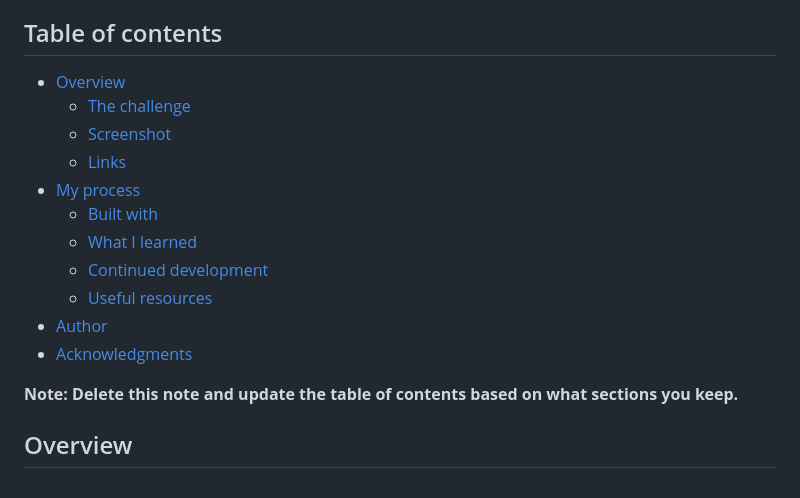
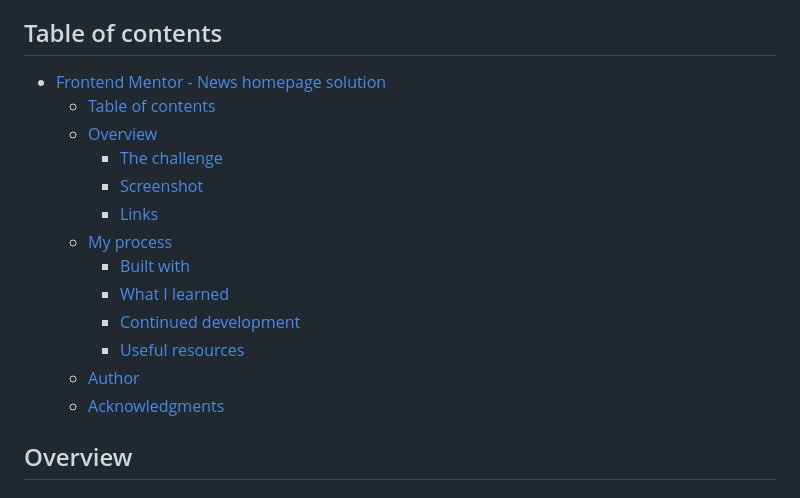
Before and after one commit to ImFropZ/Frontend-Mentor, a Markdown page: news-homepage-main/README-template.md, the part around the change printed below. Rendered like a GitHub page.

```diff
--- a/news-homepage-main/README-template.md
+++ b/news-homepage-main/README-template.md
@@ -4,19 +4,19 @@ This is a solution to the [News homepage challenge on Frontend Mentor](https://w
 
 ## Table of contents
 
-- [Overview](#overview)
-  - [The challenge](#the-challenge)
-  - [Screenshot](#screenshot)
-  - [Links](#links)
-- [My process](#my-process)
-  - [Built with](#built-with)
-  - [What I learned](#what-i-learned)
-  - [Continued development](#continued-development)
-  - [Useful resources](#useful-resources)
-- [Author](#author)
-- [Acknowledgments](#acknowledgments)
-
-**Note: Delete this note and update the table of contents based on what sections you keep.**
+- [Frontend Mentor - News homepage solution](#frontend-mentor---news-homepage-solution)
+  - [Table of contents](#table-of-contents)
+  - [Overview](#overview)
+    - [The challenge](#the-challenge)
+    - [Screenshot](#screenshot)
+    - [Links](#links)
+  - [My process](#my-process)
+    - [Built with](#built-with)
+    - [What I learned](#what-i-learned)
+    - [Continued development](#continued-development)
+    - [Useful resources](#useful-resources)
+  - [Author](#author)
+  - [Acknowledgments](#acknowledgments)
 
 ## Overview
 
```
Also changed, not shown: other parts of news-homepage-main/README-template.md (+7 -19 lines), README.md (added, +8 -0 lines), product-preview-card-component-main/README-template.md (+19 -31 lines).
